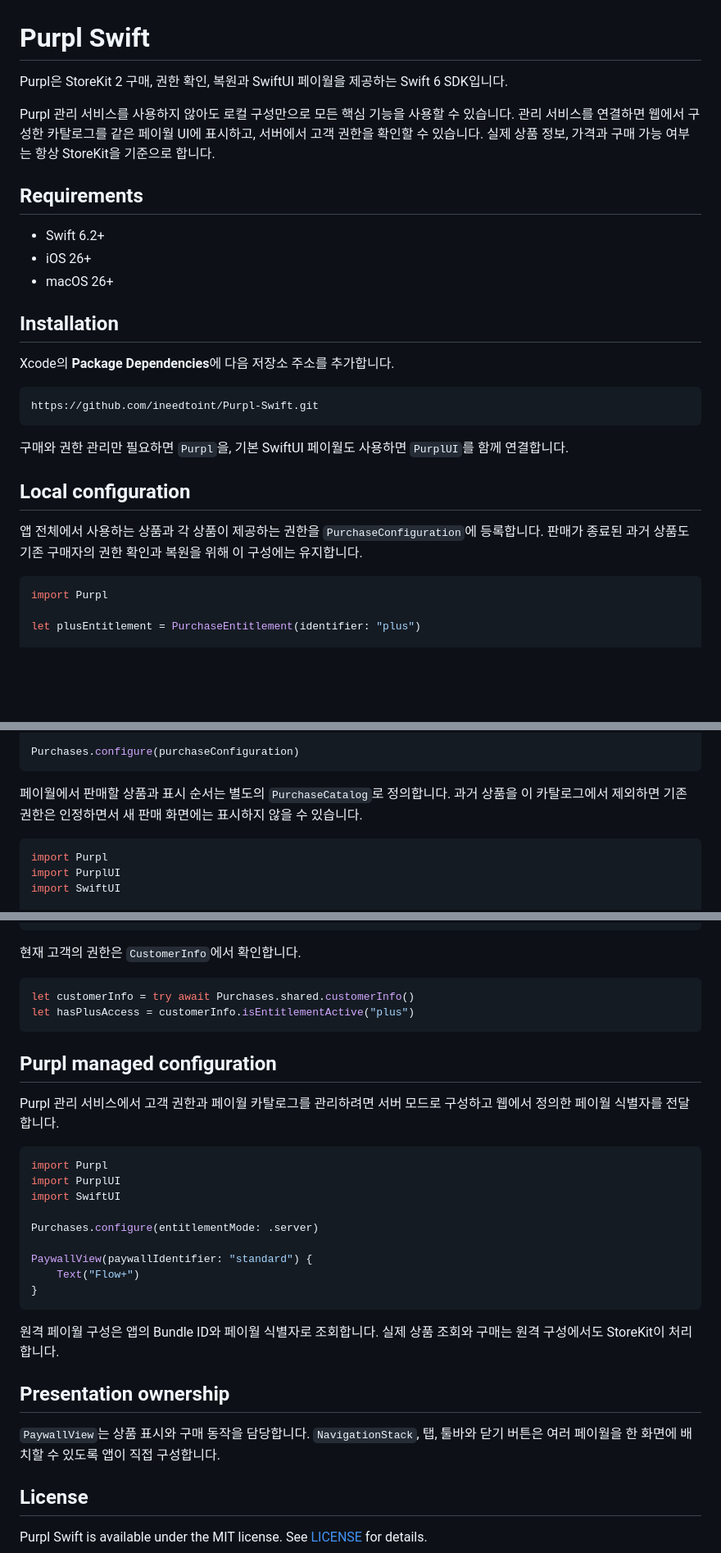
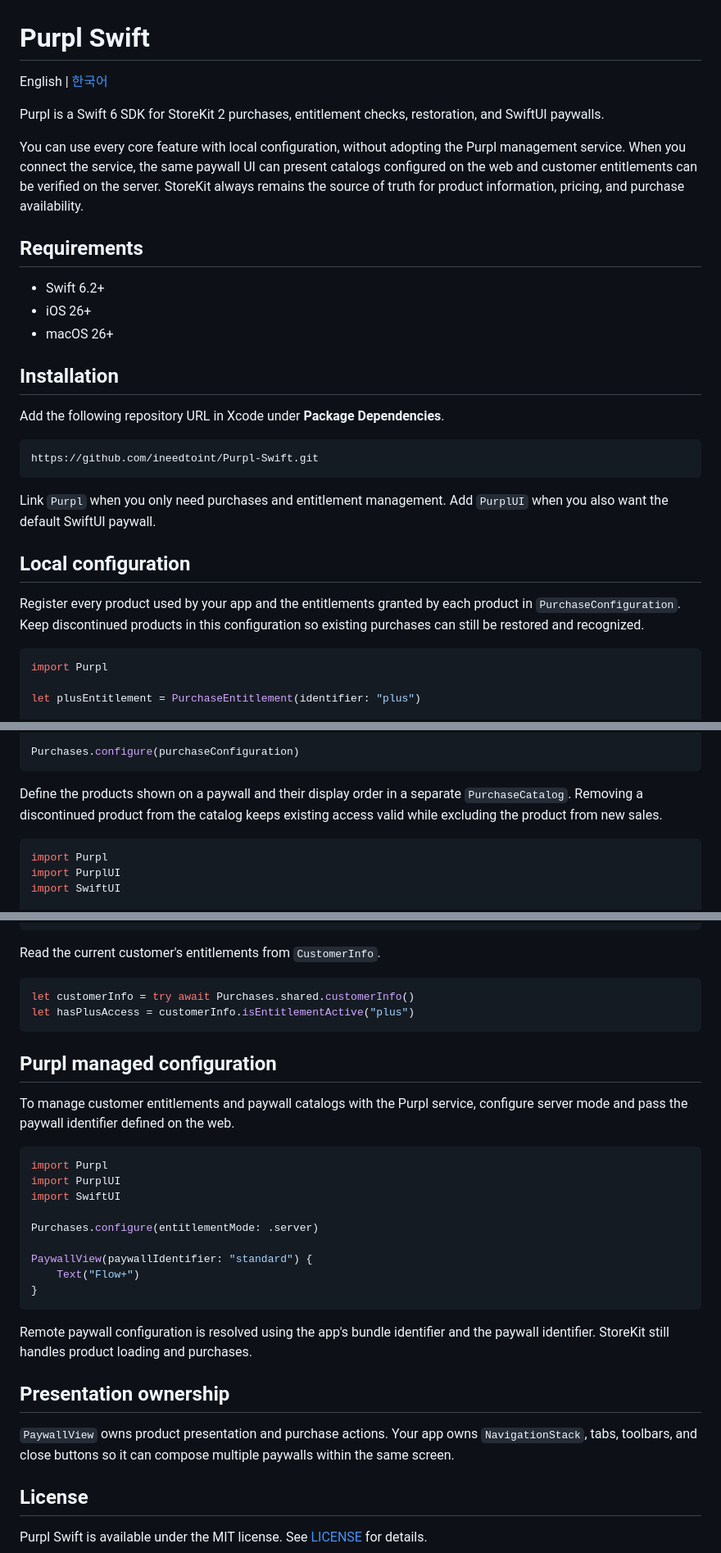
Before and after one commit to ineedtoint/Purpl-Swift, a Markdown page: README.md, 3 parts joined by grey strips. Shown at 82% size. GitHub-like rendering; blank space fills up the shorter version.

Commit message:
[20260812] 영어 README 추가

````diff
--- a/README.md
+++ b/README.md
@@ -1,8 +1,10 @@
 # Purpl Swift
 
-Purpl은 StoreKit 2 구매, 권한 확인, 복원과 SwiftUI 페이월을 제공하는 Swift 6 SDK입니다.
+English | [한국어](README.ko.md)
 
-Purpl 관리 서비스를 사용하지 않아도 로컬 구성만으로 모든 핵심 기능을 사용할 수 있습니다. 관리 서비스를 연결하면 웹에서 구성한 카탈로그를 같은 페이월 UI에 표시하고, 서버에서 고객 권한을 확인할 수 있습니다. 실제 상품 정보, 가격과 구매 가능 여부는 항상 StoreKit을 기준으로 합니다.
+Purpl is a Swift 6 SDK for StoreKit 2 purchases, entitlement checks, restoration, and SwiftUI paywalls.
+
+You can use every core feature with local configuration, without adopting the Purpl management service. When you connect the service, the same paywall UI can present catalogs configured on the web and customer entitlements can be verified on the server. StoreKit always remains the source of truth for product information, pricing, and purchase availability.
 
 ## Requirements
 
@@ -12,17 +14,17 @@ Purpl 관리 서비스를 사용하지 않아도 로컬 구성만으로 모든
 
 ## Installation
 
-Xcode의 **Package Dependencies**에 다음 저장소 주소를 추가합니다.
+Add the following repository URL in Xcode under **Package Dependencies**.
 
 ```text
 https://github.com/ineedtoint/Purpl-Swift.git
 ```
 
-구매와 권한 관리만 필요하면 `Purpl`을, 기본 SwiftUI 페이월도 사용하면 `PurplUI`를 함께 연결합니다.
+Link `Purpl` when you only need purchases and entitlement management. Add `PurplUI` when you also want the default SwiftUI paywall.
 
 ## Local configuration
 
-앱 전체에서 사용하는 상품과 각 상품이 제공하는 권한을 `PurchaseConfiguration`에 등록합니다. 판매가 종료된 과거 상품도 기존 구매자의 권한 확인과 복원을 위해 이 구성에는 유지합니다.
+Register every product used by your app and the entitlements granted by each product in `PurchaseConfiguration`. Keep discontinued products in this configuration so existing purchases can still be restored and recognized.
 
 ```swift
 import Purpl
@@ -54,7 +56,7 @@ let purchaseConfiguration = PurchaseConfiguration(
 Purchases.configure(purchaseConfiguration)
 ```
 
-페이월에서 판매할 상품과 표시 순서는 별도의 `PurchaseCatalog`로 정의합니다. 과거 상품을 이 카탈로그에서 제외하면 기존 권한은 인정하면서 새 판매 화면에는 표시하지 않을 수 있습니다.
+Define the products shown on a paywall and their display order in a separate `PurchaseCatalog`. Removing a discontinued product from the catalog keeps existing access valid while excluding the product from new sales.
 
 ```swift
 import Purpl
@@ -76,7 +78,7 @@ PaywallView(
 }
 ```
 
-현재 고객의 권한은 `CustomerInfo`에서 확인합니다.
+Read the current customer's entitlements from `CustomerInfo`.
 
 ```swift
 let customerInfo = try await Purchases.shared.customerInfo()
@@ -85,7 +87,7 @@ let hasPlusAccess = customerInfo.isEntitlementActive("plus")
 
 ## Purpl managed configuration
 
-Purpl 관리 서비스에서 고객 권한과 페이월 카탈로그를 관리하려면 서버 모드로 구성하고 웹에서 정의한 페이월 식별자를 전달합니다.
+To manage customer entitlements and paywall catalogs with the Purpl service, configure server mode and pass the paywall identifier defined on the web.
 
 ```swift
 import Purpl
@@ -99,11 +101,11 @@ PaywallView(paywallIdentifier: "standard") {
 }
 ```
 
-원격 페이월 구성은 앱의 Bundle ID와 페이월 식별자로 조회합니다. 실제 상품 조회와 구매는 원격 구성에서도 StoreKit이 처리합니다.
+Remote paywall configuration is resolved using the app's bundle identifier and the paywall identifier. StoreKit still handles product loading and purchases.
 
 ## Presentation ownership
 
-`PaywallView`는 상품 표시와 구매 동작을 담당합니다. `NavigationStack`, 탭, 툴바와 닫기 버튼은 여러 페이월을 한 화면에 배치할 수 있도록 앱이 직접 구성합니다.
+`PaywallView` owns product presentation and purchase actions. Your app owns `NavigationStack`, tabs, toolbars, and close buttons so it can compose multiple paywalls within the same screen.
 
 ## License
 
````
Also changed, not shown: README.ko.md (added, +112 -0 lines).
